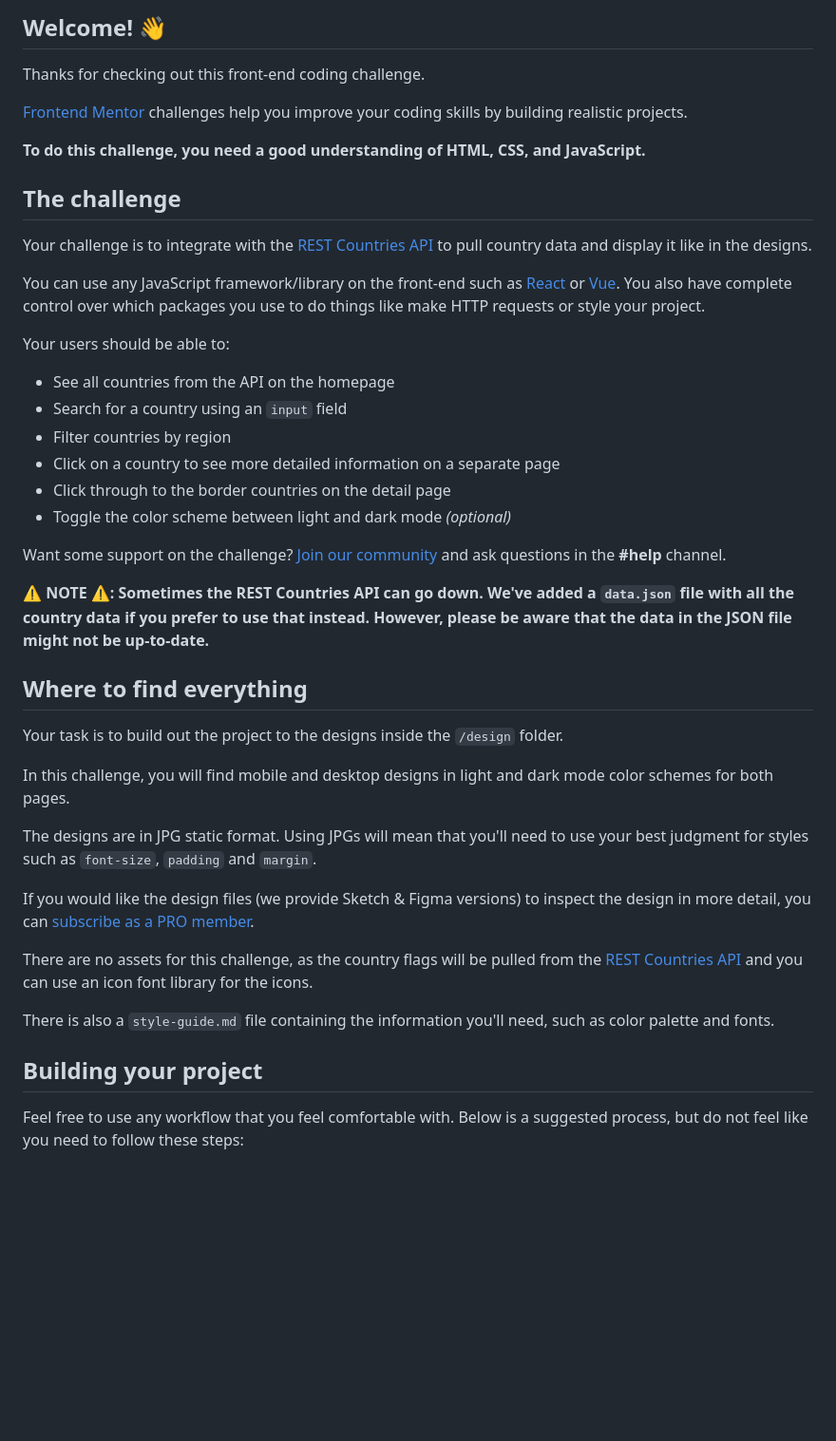
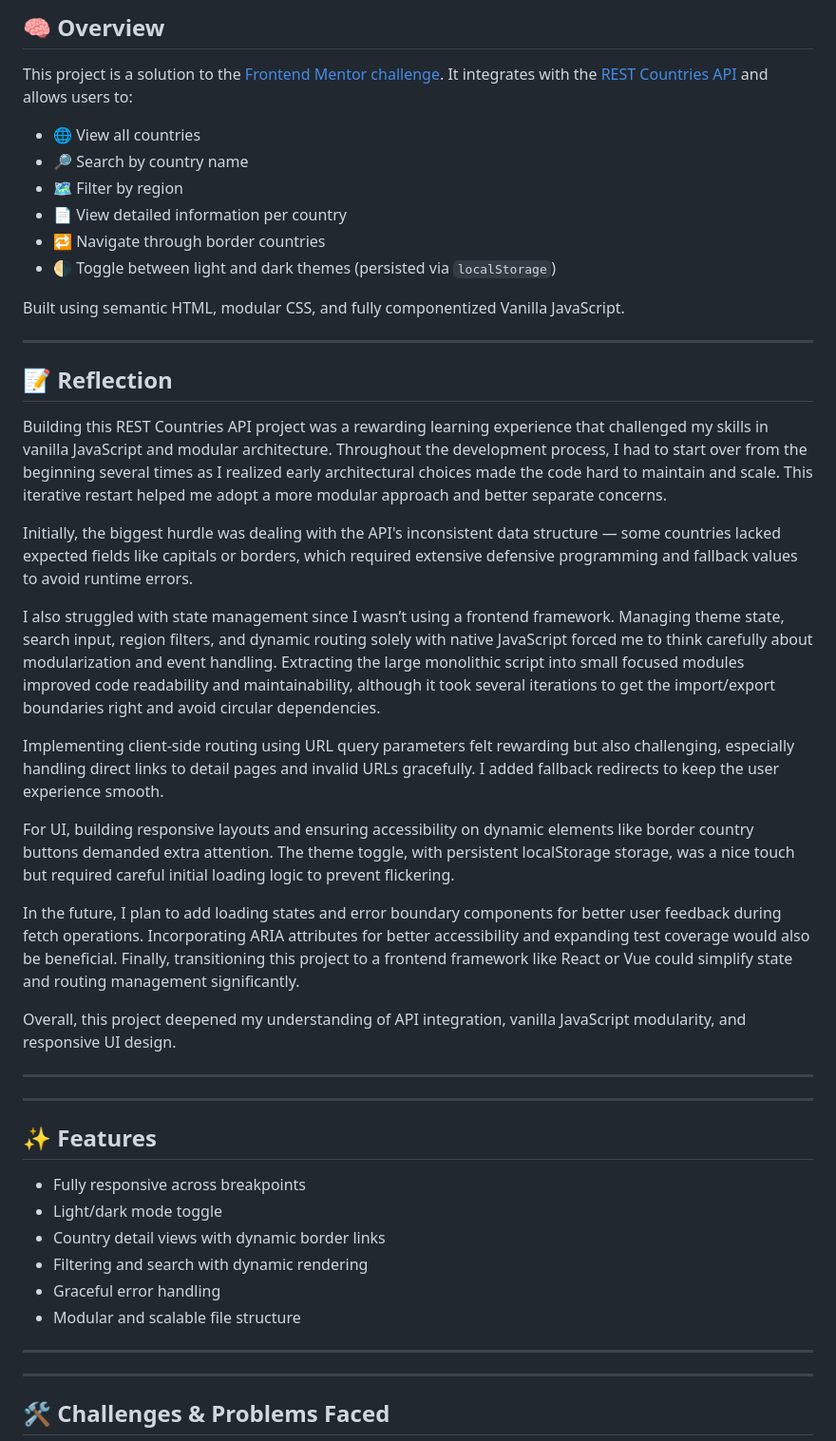
Before and after one commit to ptug81042/project-1--rest-countries-api-with-color-theme-switcher, a Markdown page: rest-countries-api-with-color-theme-switcher-master/README.md, the part around the change printed below. Shown: that part at 95% size. Drawn GitHub-style; blank space fills up the shorter version.

```diff
--- a/rest-countries-api-with-color-theme-switcher-master/README.md
+++ b/rest-countries-api-with-color-theme-switcher-master/README.md
@@ -4,46 +4,51 @@
 
-## Welcome! 👋
+## 🧠 Overview
 
-Thanks for checking out this front-end coding challenge.
+This project is a solution to the [Frontend Mentor challenge](https://www.frontendmentor.io/challenges/rest-countries-api-with-color-theme-switcher-8FVBTvZy). It integrates with the [REST Countries API](https://restcountries.com) and allows users to:
 
-[Frontend Mentor](https://www.frontendmentor.io) challenges help you improve your coding skills by building realistic projects.
+- 🌐 View all countries
+- 🔎 Search by country name
+- 🗺 Filter by region
+- 📄 View detailed information per country
+- 🔁 Navigate through border countries
+- 🌗 Toggle between light and dark themes (persisted via `localStorage`)
 
-**To do this challenge, you need a good understanding of HTML, CSS, and JavaScript.**
+Built using semantic HTML, modular CSS, and fully componentized Vanilla JavaScript.
 
-## The challenge
+---
 
-Your challenge is to integrate with the [REST Countries API](https://restcountries.com) to pull country data and display it like in the designs.
+## 📝 Reflection
 
-You can use any JavaScript framework/library on the front-end such as [React](https://reactjs.org) or [Vue](https://vuejs.org). You also have complete control over which packages you use to do things like make HTTP requests or style your project.
+Building this REST Countries API project was a rewarding learning experience that challenged my skills in vanilla JavaScript and modular architecture. Throughout the development process, I had to start over from the beginning several times as I realized early architectural choices made the code hard to maintain and scale. This iterative restart helped me adopt a more modular approach and better separate concerns.
 
-Your users should be able to:
+Initially, the biggest hurdle was dealing with the API's inconsistent data structure — some countries lacked expected fields like capitals or borders, which required extensive defensive programming and fallback values to avoid runtime errors.
 
-- See all countries from the API on the homepage
-- Search for a country using an `input` field
-- Filter countries by region
-- Click on a country to see more detailed information on a separate page
-- Click through to the border countries on the detail page
-- Toggle the color scheme between light and dark mode *(optional)*
+I also struggled with state management since I wasn’t using a frontend framework. Managing theme state, search input, region filters, and dynamic routing solely with native JavaScript forced me to think carefully about modularization and event handling. Extracting the large monolithic script into small focused modules improved code readability and maintainability, although it took several iterations to get the import/export boundaries right and avoid circular dependencies.
 
-Want some support on the challenge? [Join our community](https://www.frontendmentor.io/community) and ask questions in the **#help** channel.
+Implementing client-side routing using URL query parameters felt rewarding but also challenging, especially handling direct links to detail pages and invalid URLs gracefully. I added fallback redirects to keep the user experience smooth.
 
-**⚠️ NOTE ⚠️: Sometimes the REST Countries API can go down. We've added a `data.json` file with all the country data if you prefer to use that instead. However, please be aware that the data in the JSON file might not be up-to-date.**
+For UI, building responsive layouts and ensuring accessibility on dynamic elements like border country buttons demanded extra attention. The theme toggle, with persistent localStorage storage, was a nice touch but required careful initial loading logic to prevent flickering.
 
-## Where to find everything
+In the future, I plan to add loading states and error boundary components for better user feedback during fetch operations. Incorporating ARIA attributes for better accessibility and expanding test coverage would also be beneficial. Finally, transitioning this project to a frontend framework like React or Vue could simplify state and routing management significantly.
 
-Your task is to build out the project to the designs inside the `/design` folder.
+Overall, this project deepened my understanding of API integration, vanilla JavaScript modularity, and responsive UI design.
 
-In this challenge, you will find mobile and desktop designs in light and dark mode color schemes for both pages.
+---
 
-The designs are in JPG static format. Using JPGs will mean that you'll need to use your best judgment for styles such as `font-size`, `padding` and `margin`.
+---
 
-If you would like the design files (we provide Sketch & Figma versions) to inspect the design in more detail, you can [subscribe as a PRO member](https://www.frontendmentor.io/pro).
+## ✨ Features
 
-There are no assets for this challenge, as the country flags will be pulled from the [REST Countries API](https://restcountries.com) and you can use an icon font library for the icons.
+- Fully responsive across breakpoints
+- Light/dark mode toggle
+- Country detail views with dynamic border links
+- Filtering and search with dynamic rendering
+- Graceful error handling
+- Modular and scalable file structure
 
-There is also a `style-guide.md` file containing the information you'll need, such as color palette and fonts.
+---
 
-## Building your project
+---
 
-Feel free to use any workflow that you feel comfortable with. Below is a suggested process, but do not feel like you need to follow these steps:
+##  🛠 Challenges & Problems Faced
 
```
Also changed, not shown: other parts of rest-countries-api-with-color-theme-switcher-master/README.md (+47 -50 lines).
